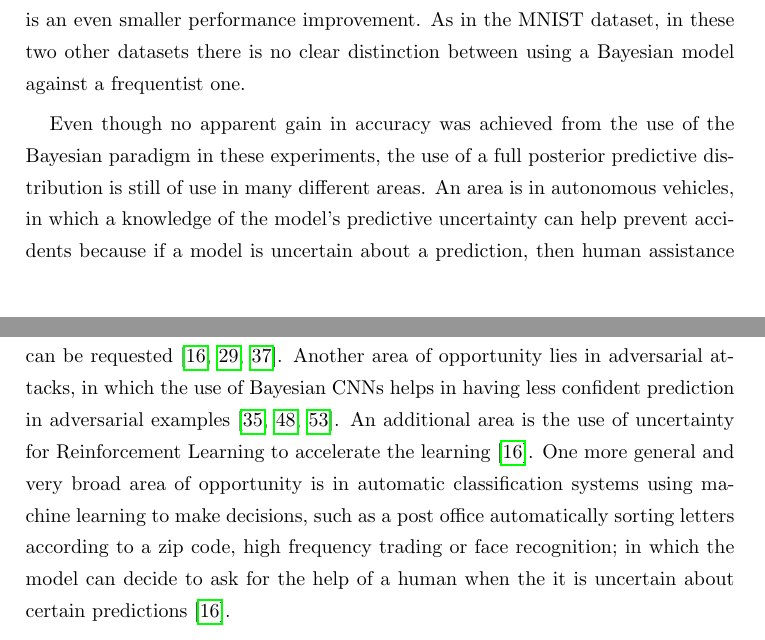
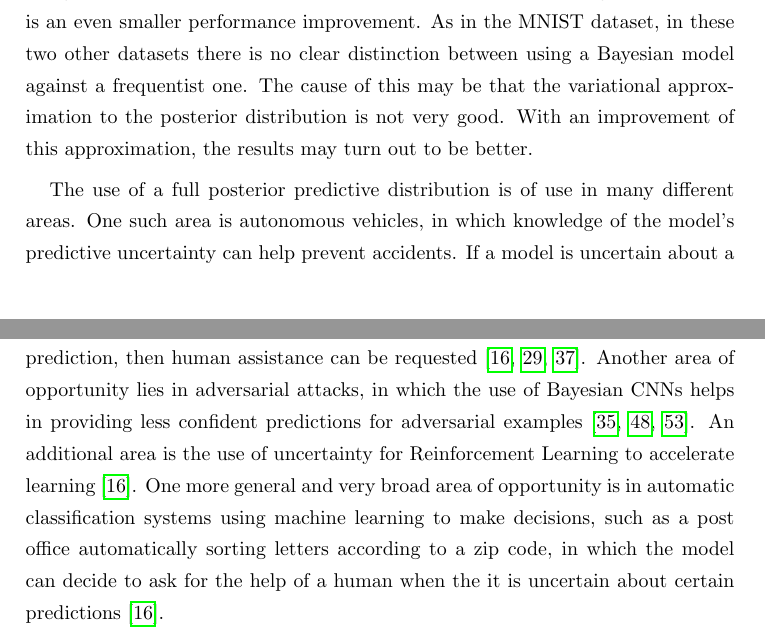
Before and after one commit to mariobecerra/computer_science_msc_dissertation, a LaTeX thesis (latex/msc_thesis.tex, which reads latex/Chapters/conclusions.tex): two parts of pages 68 and 69 of 86, joined at a grey line, cut so that both start at the same text. Compiled offline with pdfLaTeX.

Commit message:
Finishing touches

```diff
--- a/latex/Chapters/conclusions.tex
+++ b/latex/Chapters/conclusions.tex
@@ -4,9 +4,9 @@
 \label{ch:conclusions}
 
 
-In this work, three Bayesian acquisition functions were compared with two frequentist acquisition functions through a series of experiments in three different image datasets: the MNIST, the CIFAR10 and a cats and dogs dataset. An attempt was made to replicate the experiments performed with the MNIST dataset in \cite{Gal2016Active}, but failed in obtaining the same results in the comparison of Bayesian and frequentist acquisition functions. However, the attempt was successful in achieving a better performance using a non-random acquisition function in contrast to a random one. The same experimental framework was used in the other two datasets. In the CIFAR10 dataset there seems to be a small performance improvement when using the non-random acquisition functions and in the cats and dogs dataset there is an even smaller performance improvement. As in the MNIST dataset, in these two other datasets there is no clear distinction between using a Bayesian model against a frequentist one.
+In this work, three Bayesian acquisition functions were compared with two frequentist acquisition functions through a series of experiments in three different image datasets: the MNIST, the CIFAR10 and a cats and dogs dataset. An attempt was made to replicate the experiments performed with the MNIST dataset in \cite{Gal2016Active}, but failed in obtaining the same results in the comparison of Bayesian and frequentist acquisition functions. However, the attempt was successful in achieving a better performance using a non-random acquisition function in contrast to a random one. The same experimental framework was used in the other two datasets. In the CIFAR10 dataset there seems to be a small performance improvement when using the non-random acquisition functions and in the cats and dogs dataset there is an even smaller performance improvement. As in the MNIST dataset, in these two other datasets there is no clear distinction between using a Bayesian model against a frequentist one. The cause of this may be that the variational approximation to the posterior distribution is not very good. With an improvement of this approximation, the results may turn out to be better.
 
-Even though no apparent gain in accuracy was achieved from the use of the Bayesian paradigm in these experiments, the use of a full posterior predictive distribution is still of use in many different areas. An area is in autonomous vehicles, in which a knowledge of the model's predictive uncertainty can help prevent accidents because if a model is uncertain about a prediction, then human assistance can be requested \cite{gal2016uncertainty, kendall2017uncertainties, michelmore2018evaluating}. Another area of opportunity lies in adversarial attacks, in which the use of Bayesian CNNs helps in having less confident prediction in adversarial examples \cite{li2017dropout, rawat2017adversarial, smith2018understanding}. An additional area is the use of uncertainty for Reinforcement Learning to accelerate the learning \cite{gal2016uncertainty}. One more general and very broad area of opportunity is in automatic classification systems using machine learning to make decisions, such as a post office automatically sorting letters according to a zip code, high frequency trading or face recognition; in which the model can decide to ask for the help of a human when the it is uncertain about certain predictions \cite{gal2016uncertainty}.
+The use of a full posterior predictive distribution is of use in many different areas. One such area is autonomous vehicles, in which knowledge of the model's predictive uncertainty can help prevent accidents. If a model is uncertain about a prediction, then human assistance can be requested \cite{gal2016uncertainty, kendall2017uncertainties, michelmore2018evaluating}. Another area of opportunity lies in adversarial attacks, in which the use of Bayesian CNNs helps in providing less confident predictions for adversarial examples \cite{li2017dropout, rawat2017adversarial, smith2018understanding}. An additional area is the use of uncertainty for Reinforcement Learning to accelerate learning \cite{gal2016uncertainty}. One more general and very broad area of opportunity is in automatic classification systems using machine learning to make decisions, such as a post office automatically sorting letters according to a zip code, in which the model can decide to ask for the help of a human when the it is uncertain about certain predictions \cite{gal2016uncertainty}.
 
 The code used to write this document is available in \url{https://github.com/mariobecerra/msc_thesis}.
 
```
Also changed, not shown: latex/Chapters/results.tex (+2 -2 lines).
